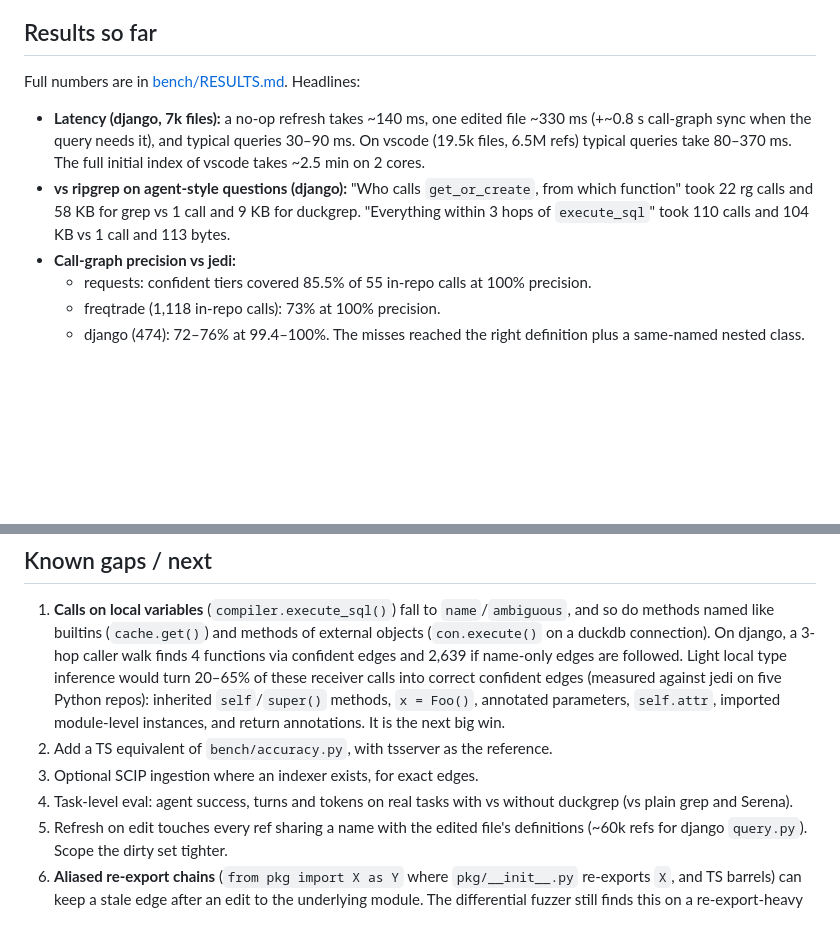
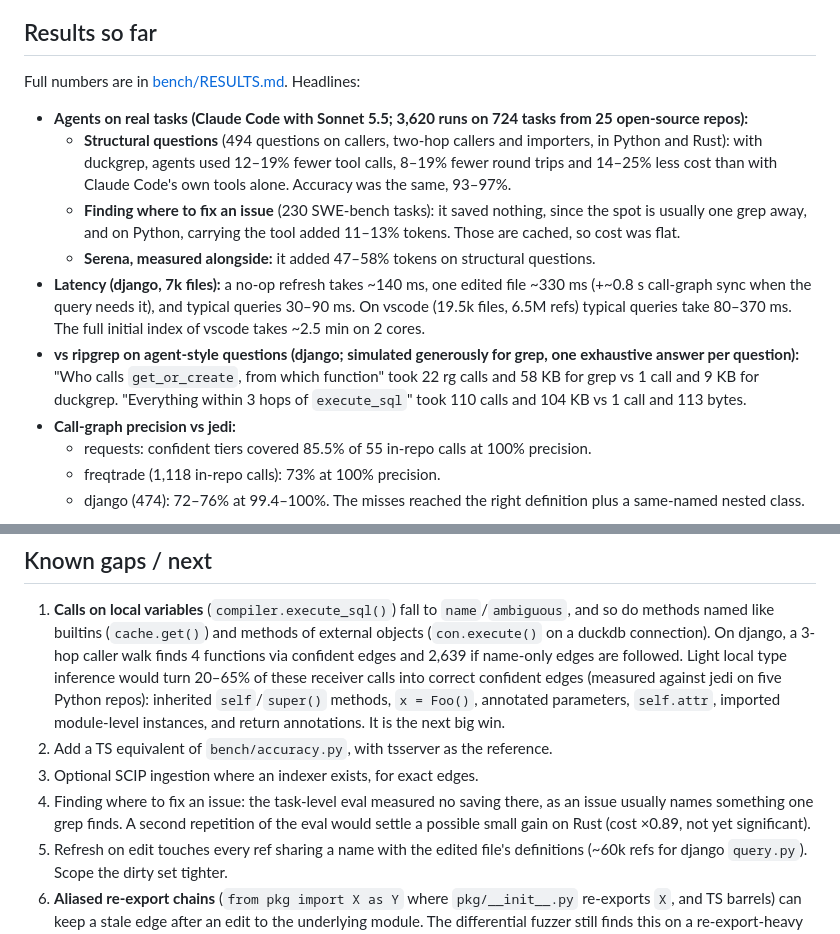
Before and after one commit to ccf/duckgrep, a Markdown page: README.md, 2 parts joined by grey strips. Drawn GitHub-style; blank space fills up the shorter version.

Commit message:
docs(readme): the agent A/B results, and what they leave open
Results so far leads with the full run: on 494 structural questions, agents used
12–19% fewer tool calls and 14–25% less cost, at equal accuracy. Issue
localization saved nothing. Serena added tokens. The ripgrep comparison is
labelled as the simulated benchmark it is. Known gaps replaces the task-level
eval, now done, with what it found.

Co-Authored-By: Claude Opus 5.5 <noreply@anthropic.com>
Claude-Session: https://claude.ai/code/session_01JJHvD1qjJbo75WHfE9rrki

```diff
--- a/README.md
+++ b/README.md
@@ -102,8 +102,12 @@ A bare name (`helper()`) resolves only through its file's scope and imports. It
 
 Full numbers are in [bench/RESULTS.md](bench/RESULTS.md). Headlines:
 
+- **Agents on real tasks (Claude Code with Sonnet 5.5; 3,620 runs on 724 tasks from 25 open-source repos):**
+  - **Structural questions** (494 questions on callers, two-hop callers and importers, in Python and Rust): with duckgrep, agents used 12–19% fewer tool calls, 8–19% fewer round trips and 14–25% less cost than with Claude Code's own tools alone. Accuracy was the same, 93–97%.
+  - **Finding where to fix an issue** (230 SWE-bench tasks): it saved nothing, since the spot is usually one grep away, and on Python, carrying the tool added 11–13% tokens. Those are cached, so cost was flat.
+  - **Serena, measured alongside:** it added 47–58% tokens on structural questions.
 - **Latency (django, 7k files):** a no-op refresh takes ~140 ms, one edited file ~330 ms (+~0.8 s call-graph sync when the query needs it), and typical queries 30–90 ms. On vscode (19.5k files, 6.5M refs) typical queries take 80–370 ms. The full initial index of vscode takes ~2.5 min on 2 cores.
-- **vs ripgrep on agent-style questions (django):** "Who calls `get_or_create`, from which function" took 22 rg calls and 58 KB for grep vs 1 call and 9 KB for duckgrep. "Everything within 3 hops of `execute_sql`" took 110 calls and 104 KB vs 1 call and 113 bytes.
+- **vs ripgrep on agent-style questions (django; simulated generously for grep, one exhaustive answer per question):** "Who calls `get_or_create`, from which function" took 22 rg calls and 58 KB for grep vs 1 call and 9 KB for duckgrep. "Everything within 3 hops of `execute_sql`" took 110 calls and 104 KB vs 1 call and 113 bytes.
 - **Call-graph precision vs jedi:**
   - requests: confident tiers covered 85.5% of 55 in-repo calls at 100% precision.
   - freqtrade (1,118 in-repo calls): 73% at 100% precision.
@@ -114,7 +118,7 @@ Full numbers are in [bench/RESULTS.md](bench/RESULTS.md). Headlines:
 1. **Calls on local variables** (`compiler.execute_sql()`) fall to `name`/`ambiguous`, and so do methods named like builtins (`cache.get()`) and methods of external objects (`con.execute()` on a duckdb connection). On django, a 3-hop caller walk finds 4 functions via confident edges and 2,639 if name-only edges are followed. Light local type inference would turn 20–65% of these receiver calls into correct confident edges (measured against jedi on five Python repos): inherited `self`/`super()` methods, `x = Foo()`, annotated parameters, `self.attr`, imported module-level instances, and return annotations. It is the next big win.
 2. Add a TS equivalent of `bench/accuracy.py`, with tsserver as the reference.
 3. Optional SCIP ingestion where an indexer exists, for exact edges.
-4. Task-level eval: agent success, turns and tokens on real tasks with vs without duckgrep (vs plain grep and Serena).
+4. Finding where to fix an issue: the task-level eval measured no saving there, as an issue usually names something one grep finds. A second repetition of the eval would settle a possible small gain on Rust (cost ×0.89, not yet significant).
 5. Refresh on edit touches every ref sharing a name with the edited file's definitions (~60k refs for django `query.py`). Scope the dirty set tighter.
 6. **Aliased re-export chains** (`from pkg import X as Y` where `pkg/__init__.py` re-exports `X`, and TS barrels) can keep a stale edge after an edit to the underlying module. The differential fuzzer still finds this on a re-export-heavy synthetic repo; real repos rarely hit it (6 of 32,754 import edges in a large TS repo).
 
```
